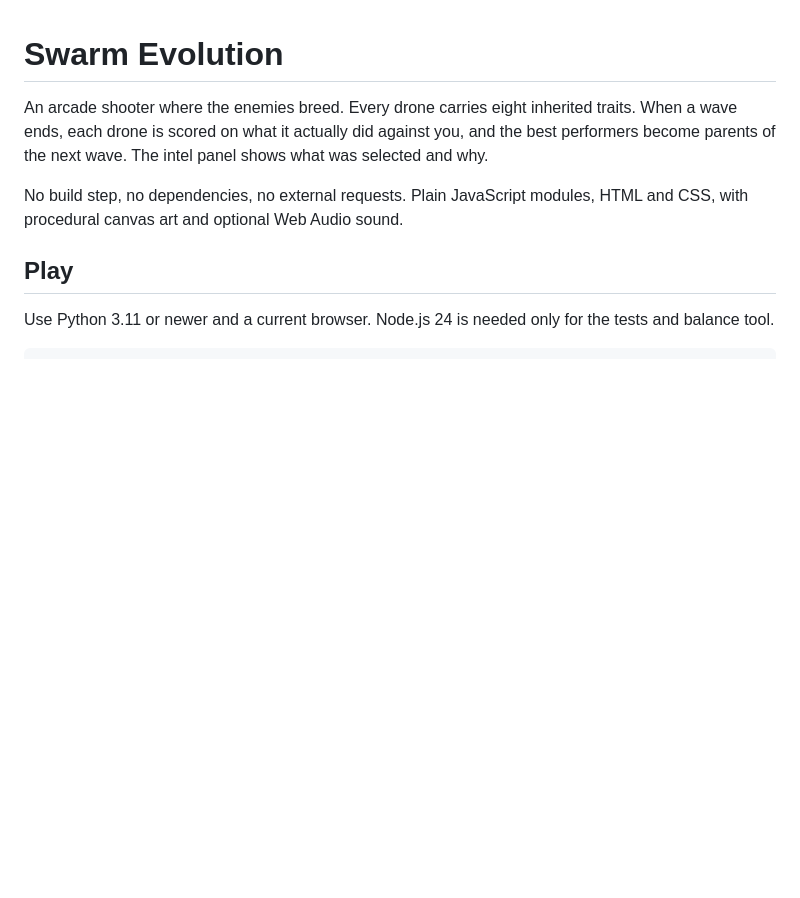
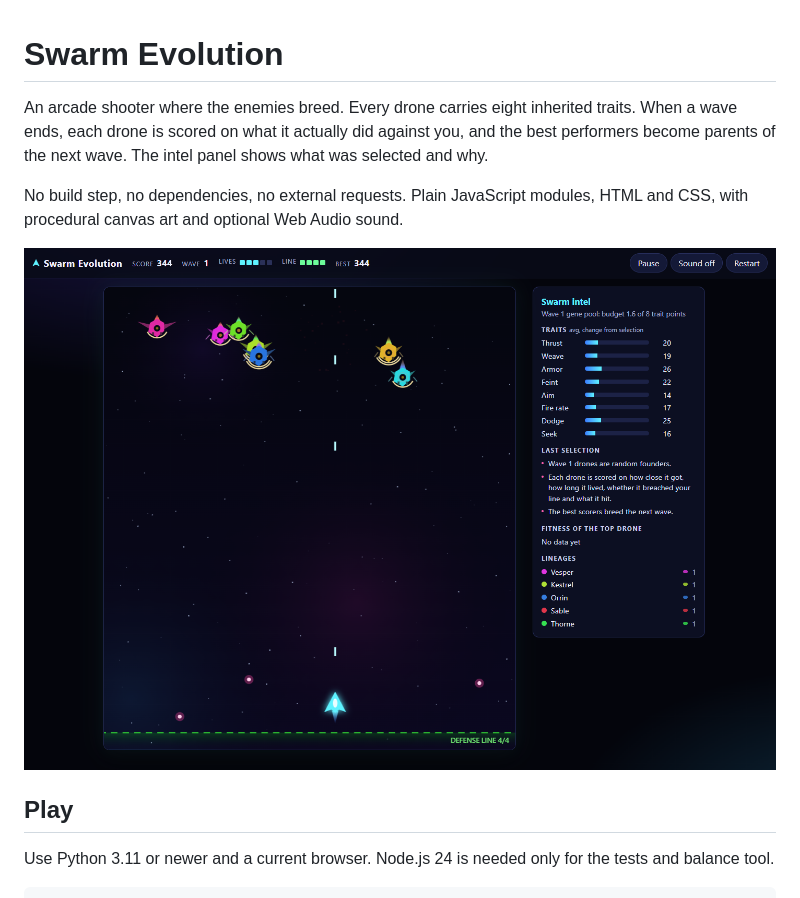
Before and after one commit to Jgolding1998/swarm-evolution, a Markdown page: README.md, the part around the change. GitHub-like rendering; pictures changed too: docs/gameplay.png (added); blank space fills up the shorter version.

Commit message:
Show the tested local game interface

```diff
--- a/README.md
+++ b/README.md
@@ -3,6 +3,8 @@
 An arcade shooter where the enemies breed. Every drone carries eight inherited traits. When a wave ends, each drone is scored on what it actually did against you, and the best performers become parents of the next wave. The intel panel shows what was selected and why.
 
 No build step, no dependencies, no external requests. Plain JavaScript modules, HTML and CSS, with procedural canvas art and optional Web Audio sound.
+
+![Swarm Evolution with the live trait and lineage panel](docs/gameplay.png)
 
 ## Play
 
```
